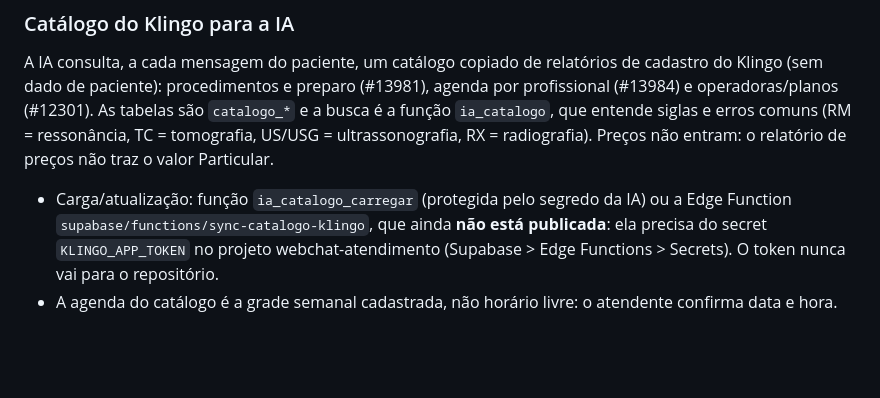
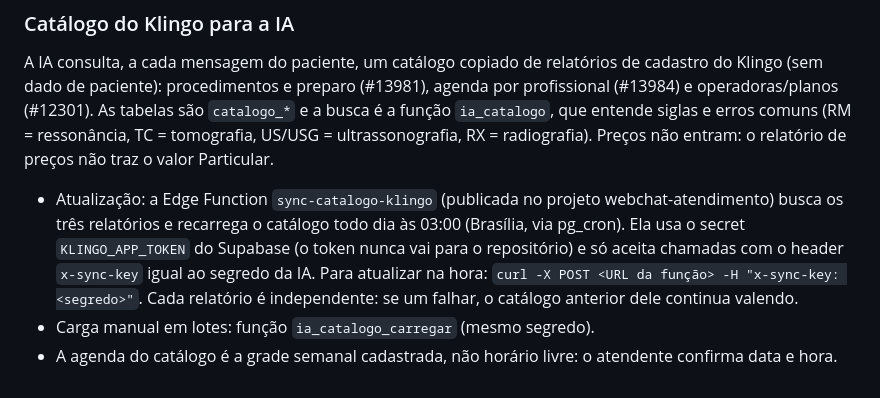
Before and after one commit to clinicacsiia/webchat, a Markdown page: LEIAME.md, the part around the change. Rendered like a GitHub page; blank space fills up the shorter version.

Commit message:
LEIAME: função de sincronização publicada e rotina noturna
Co-Authored-By: Claude Sonnet 5.5 <noreply@anthropic.com>
Claude-Session: https://claude.ai/code/session_013AQZVZB4HPKQRZroRrWMN2

```diff
--- a/LEIAME.md
+++ b/LEIAME.md
@@ -96,5 +96,6 @@ A API de marcação (`/externo/register`, `/externo/login`, `/agenda/horarios`,
 
 A IA consulta, a cada mensagem do paciente, um catálogo copiado de relatórios de cadastro do Klingo (sem dado de paciente): procedimentos e preparo (#13981), agenda por profissional (#13984) e operadoras/planos (#12301). As tabelas são `catalogo_*` e a busca é a função `ia_catalogo`, que entende siglas e erros comuns (RM = ressonância, TC = tomografia, US/USG = ultrassonografia, RX = radiografia). Preços não entram: o relatório de preços não traz o valor Particular.
 
-- Carga/atualização: função `ia_catalogo_carregar` (protegida pelo segredo da IA) ou a Edge Function `supabase/functions/sync-catalogo-klingo`, que ainda **não está publicada**: ela precisa do secret `KLINGO_APP_TOKEN` no projeto webchat-atendimento (Supabase > Edge Functions > Secrets). O token nunca vai para o repositório.
+- Atualização: a Edge Function `sync-catalogo-klingo` (publicada no projeto webchat-atendimento) busca os três relatórios e recarrega o catálogo todo dia às 03:00 (Brasília, via pg_cron). Ela usa o secret `KLINGO_APP_TOKEN` do Supabase (o token nunca vai para o repositório) e só aceita chamadas com o header `x-sync-key` igual ao segredo da IA. Para atualizar na hora: `curl -X POST <URL da função> -H "x-sync-key: <segredo>"`. Cada relatório é independente: se um falhar, o catálogo anterior dele continua valendo.
+- Carga manual em lotes: função `ia_catalogo_carregar` (mesmo segredo).
 - A agenda do catálogo é a grade semanal cadastrada, não horário livre: o atendente confirma data e hora.
```
